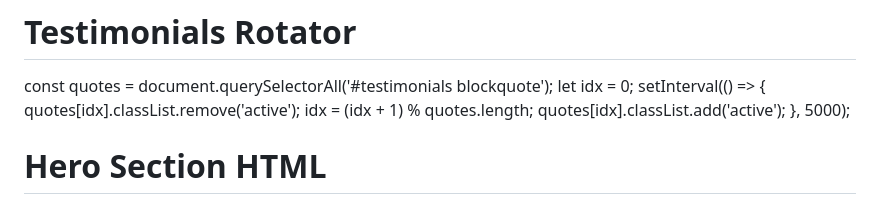
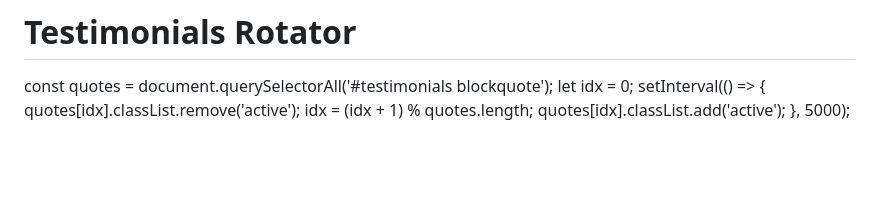
Before and after one commit to jackcundiff22/miss-amys-beaming-smiles, a Markdown page: README.md, the part around the change printed below. Drawn GitHub-style; blank space fills up the shorter version.

```diff
--- a/README.md
+++ b/README.md
@@ -171,5 +171,4 @@ setInterval(() => {
   quotes[idx].classList.add('active');
 }, 5000);
 
-# Hero Section HTML
 
```
Also changed, not shown: other parts of README.md (+0 -8 lines).
